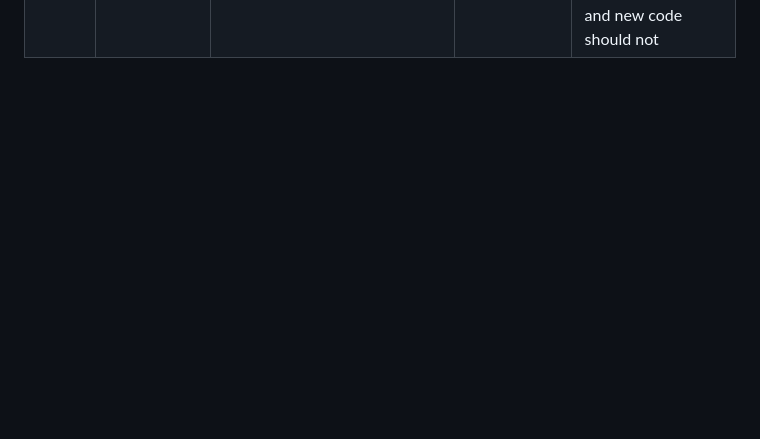
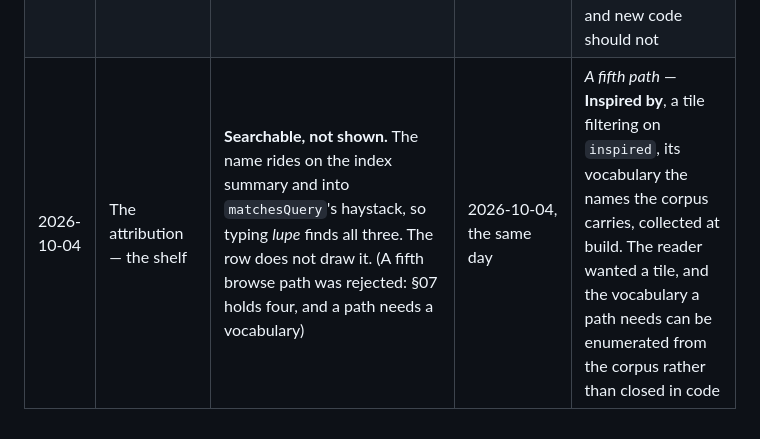
Before and after one commit to curtisault/delishh, a Markdown page: docs/decisions-archive.md, the part around the change. GitHub-like rendering; blank space fills up the shorter version.

```diff
--- a/docs/decisions-archive.md
+++ b/docs/decisions-archive.md
@@ -33,3 +33,4 @@ one question.
 | 2026-09-27 | The expansion — when to start | **Not before the first planner has been used for real weeks**, and not until that use has answered three questions: did a day want a second meal; did the picture get shared, and read; was the cap of one ever hit and resented | 2026-09-27, the same day | *Starting early* — started the day the first planner shipped, at the user's call, twice asked, with the questions recorded as unanswered |
 | 2026-09-27 | The expansion — the one-meal page | A **snapshot test** that a week of one meal a day renders the first planner's page exactly | 2026-09-27, as built | *The page, for a day of one* — it cannot, because ADD sits on every held day. What holds instead: a day of one never shows a label mark or NO LABEL, and ADD is a quiet word, not a slab. The *picture* still draws byte-for-byte, and that one is held by a pixel comparison |
 | 2026-09-27 | The expansion — the transitional page API | **The storage reshapes; the page API does not, yet.** `get`, `set`, `move` and `placeRecipe` keep their one-meal behaviour over the new lists so the first planner's pages run unchanged until the new presses replace them | 2026-09-27, at the expansion's second phase | The pages and the picture read `entries` and write `add`, `remove`, `label` and `moveEntry`. The one-meal `get` / `set` / `move` survive only as test fixtures' shorthand; no page calls them and new code should not |
+| 2026-10-04 | The attribution — the shelf | **Searchable, not shown.** The name rides on the index summary and into `matchesQuery`'s haystack, so typing *lupe* finds all three. The row does not draw it. (A fifth browse path was rejected: §07 holds four, and a path needs a vocabulary) | 2026-10-04, the same day | *A fifth path* — **Inspired by**, a tile filtering on `inspired`, its vocabulary the names the corpus carries, collected at build. The reader wanted a tile, and the vocabulary a path needs can be enumerated from the corpus rather than closed in code |
```
Also changed, not shown: docs/decisions.md (+16 -2 lines), docs/design-standard.md (+15 -2 lines).
